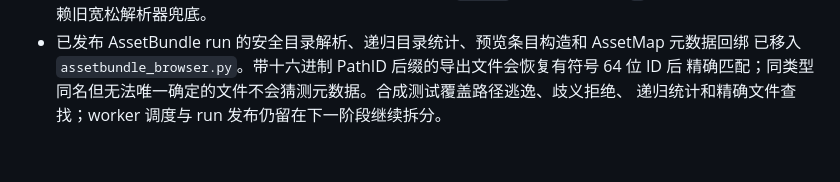
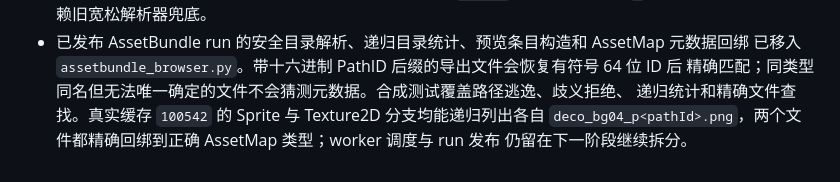
Before and after one commit to SQwatermark/vfs-index-browser, a Markdown page: docs/design/vfs-productization.md, the part around the change. Drawn GitHub-style.

Commit message:
docs(assetbundle): record real browser validation

```diff
--- a/docs/design/vfs-productization.md
+++ b/docs/design/vfs-productization.md
@@ -688,4 +688,6 @@ oracle 与 skeletal morph 既有断言，不属于本次对象迁移的放行结
 - 已发布 AssetBundle run 的安全目录解析、递归目录统计、预览条目构造和 AssetMap 元数据回绑
   已移入 `assetbundle_browser.py`。带十六进制 PathID 后缀的导出文件会恢复有符号 64 位 ID 后
   精确匹配；同类型同名但无法唯一确定的文件不会猜测元数据。合成测试覆盖路径逃逸、歧义拒绝、
-  递归统计和精确文件查找；worker 调度与 run 发布仍留在下一阶段继续拆分。
+  递归统计和精确文件查找。真实缓存 `100542` 的 Sprite 与 Texture2D 分支均能递归列出各自
+  `deco_bg04_p<pathId>.png`，两个文件都精确回绑到正确 AssetMap 类型；worker 调度与 run 发布
+  仍留在下一阶段继续拆分。
```
